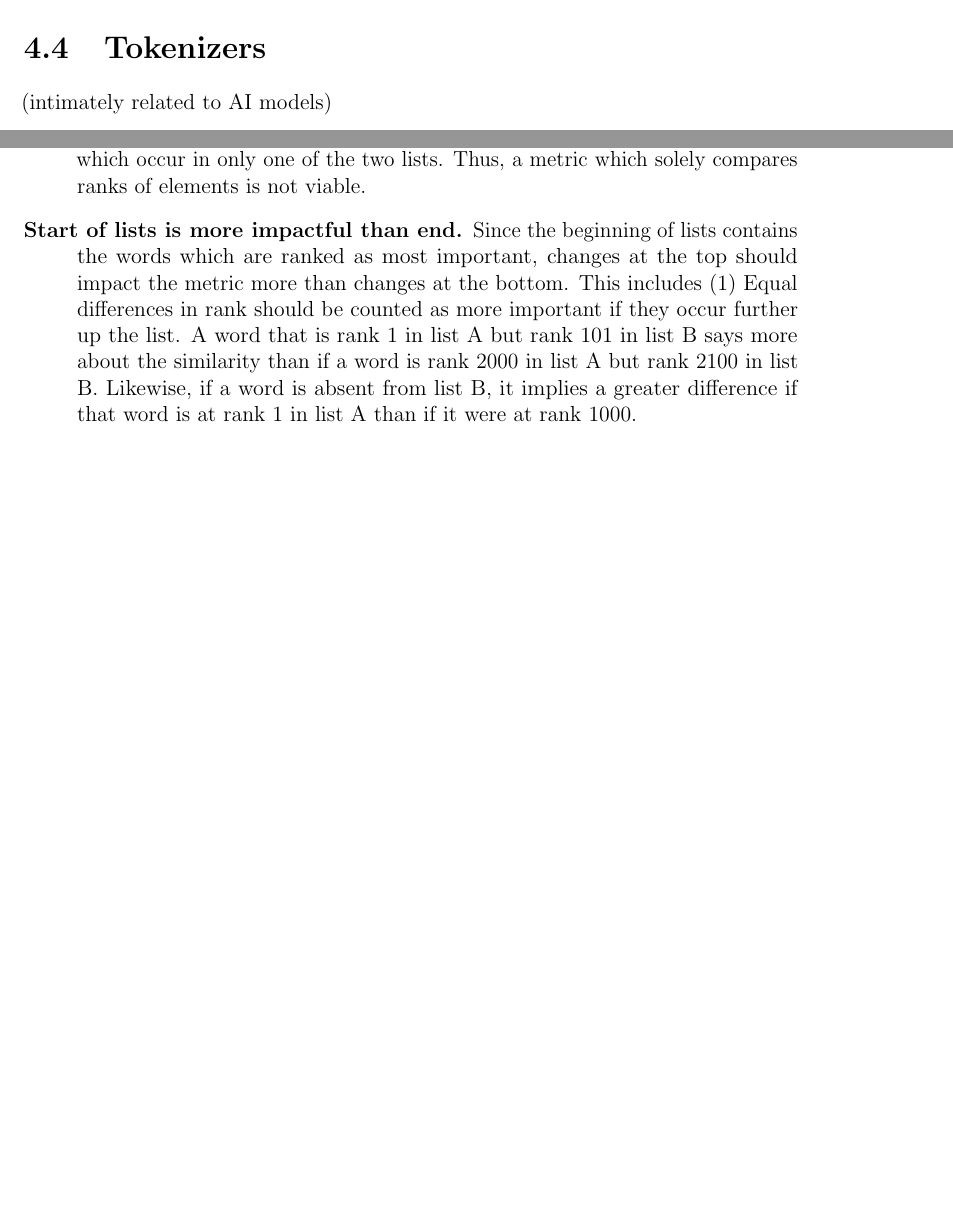
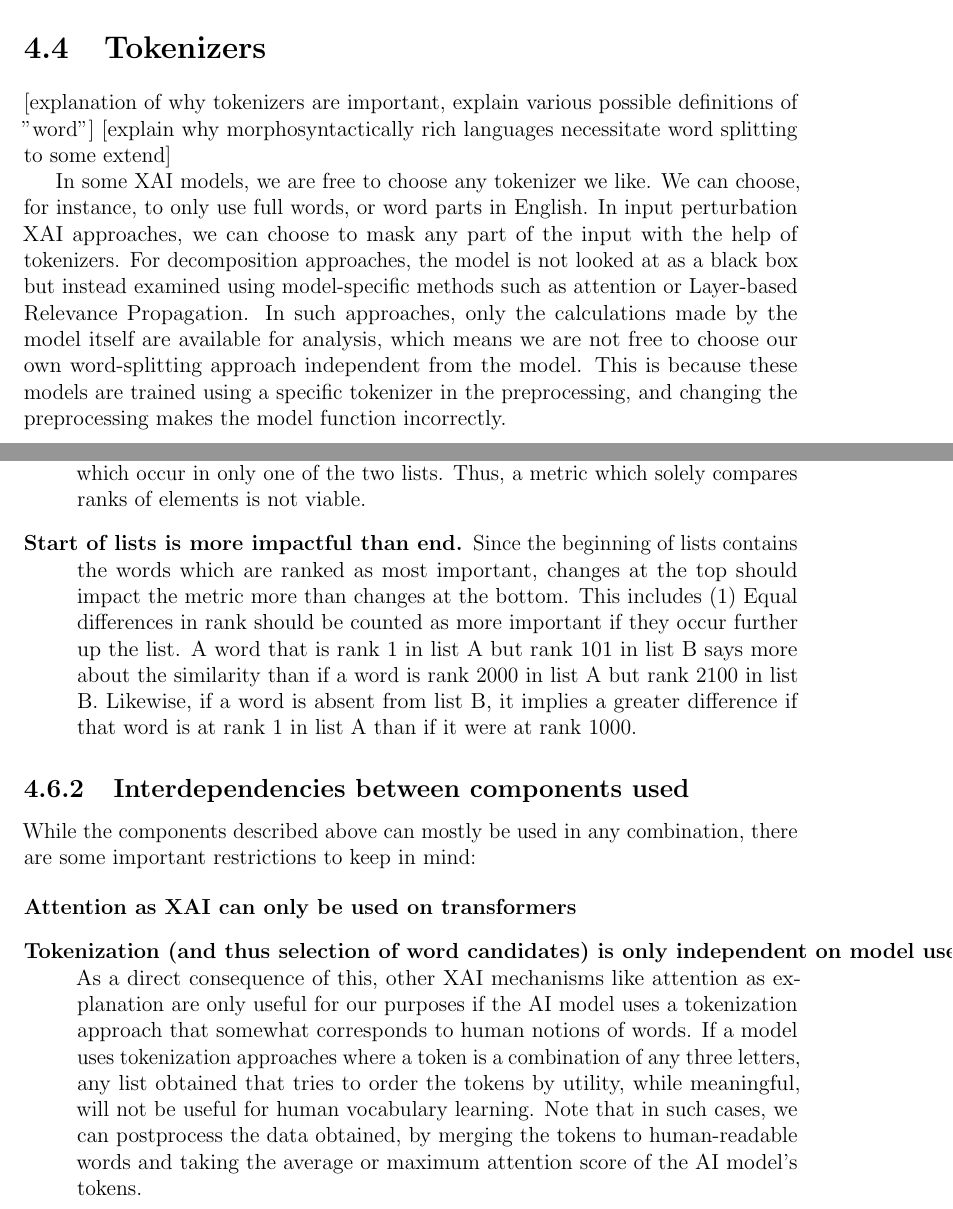
Before and after one commit to Tsunetsuki/ThesisUsefulWordsLatex, a LaTeX thesis (Thesis.tex, which reads chapters/4 analysis.tex): two parts of pages 26 and 28 of 36 before the commit and two parts of pages 26 and 28 of 37 after it, joined at a grey line, cut so that both start at the same text, the shorter picture padded with empty space. The pictures show the PDF file Thesis.pdf that the author committed with the source.

Commit message:
sentence embeddings, made chapter to explain interdependencies between components

```diff
--- a/chapters/4 analysis.tex
+++ b/chapters/4 analysis.tex
@@ -123,7 +138,17 @@ The various NLP tasks employed require certain types of corpora to be employed p
 \end{itemize}
 
 \section{Tokenizers}
- (intimately related to AI models)
+[explanation of why tokenizers are important, explain various possible definitions of "word"]
+[explain why morphosyntactically rich languages necessitate word splitting to some extend]
+
+In some XAI models, we are free to choose any tokenizer we like.
+We can choose, for instance, to only use full words, or word parts in English.
+In input perturbation XAI approaches, we can choose to mask any part of the input with the help of tokenizers.
+For decomposition approaches, the model is not looked at as a black box but instead examined using model-specific methods such as attention or Layer-based Relevance Propagation.
+In such approaches, only the calculations made by the model itself are available for analysis, which means we are not free to choose our own word-splitting approach independent from the model.
+This is because these models are trained using a specific tokenizer in the preprocessing, and changing the preprocessing makes the model function incorrectly.
+
+
 \section{AI models}
 \begin{itemize}
 	\item NSP-model ABC
@@ -150,6 +175,21 @@ Considerations of the choice of metric are:
 	      A word that is rank 1 in list A but rank 101 in list B says more about the similarity than if a word is rank 2000 in list A but rank 2100 in list B. Likewise, if a word is absent from list B, it implies a greater difference if that word is at rank 1 in list A than if it were at rank 1000.
 \end{description}
 
+\subsection{Interdependencies between components used}
+
+While the components described above can mostly be used in any combination, there are some important restrictions to keep in mind:
+
+\begin{description}
+	\item[Attention as XAI can only be used on transformers]
+	\item[Tokenization (and thus selection of word candidates) is only independent on model used in input perturbation approaches]
+		As a direct consequence of this, other XAI mechanisms like attention as explanation are only useful for our purposes if the AI model uses a tokenization approach that somewhat corresponds to human notions of words.
+		If a model uses tokenization approaches where a token is a combination of any three letters, any list obtained that tries to order the tokens by utility, while meaningful, will not be useful for human vocabulary learning.
+		Note that in such cases, we can postprocess the data obtained, by merging the tokens to human-readable words and taking the average or maximum attention score of the AI model's tokens.
+	\item[]
+\end{description}
+
+
+
 \subsubsection{Metrics used}
 
 \begin{description}
```
Also changed, not shown: MasterThesis.bib (+17 -0 lines), Thesis.tex (+1 -1 lines), chapters/1 introduction.tex (+1 -1 lines), chapters/3 data.tex (+1 -0 lines), Thesis.pdf, chapters/4 analysis.tex (23 more changed lines).
